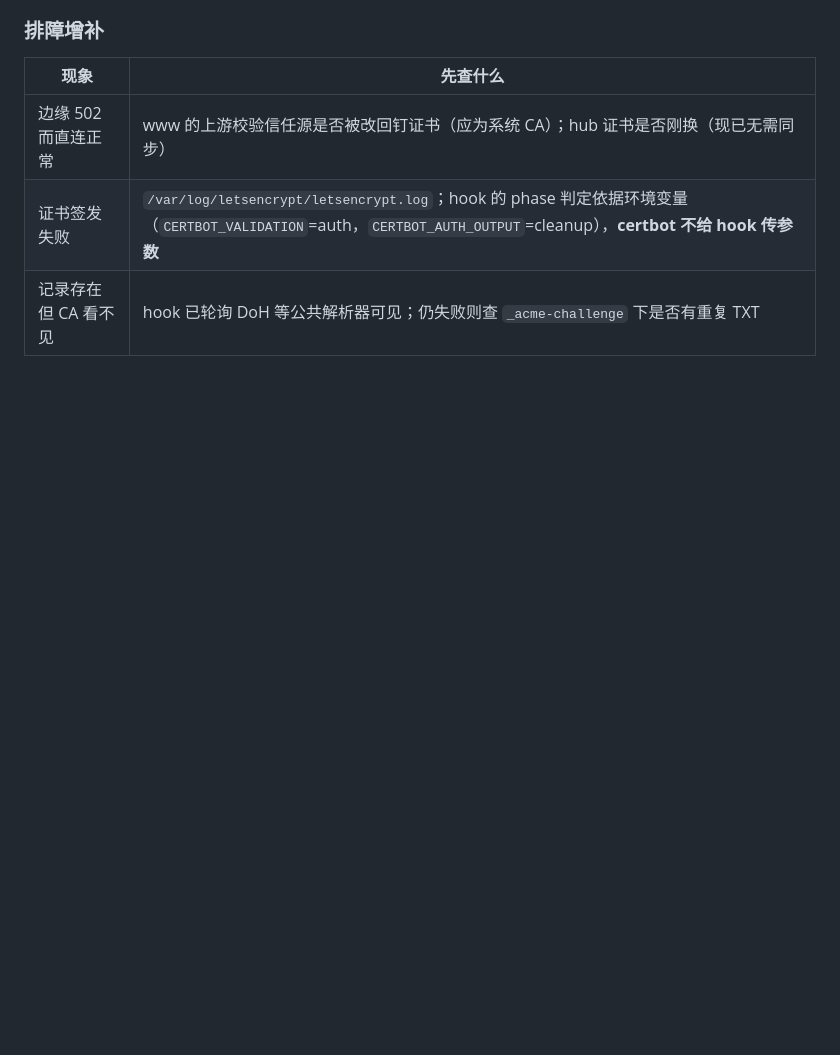
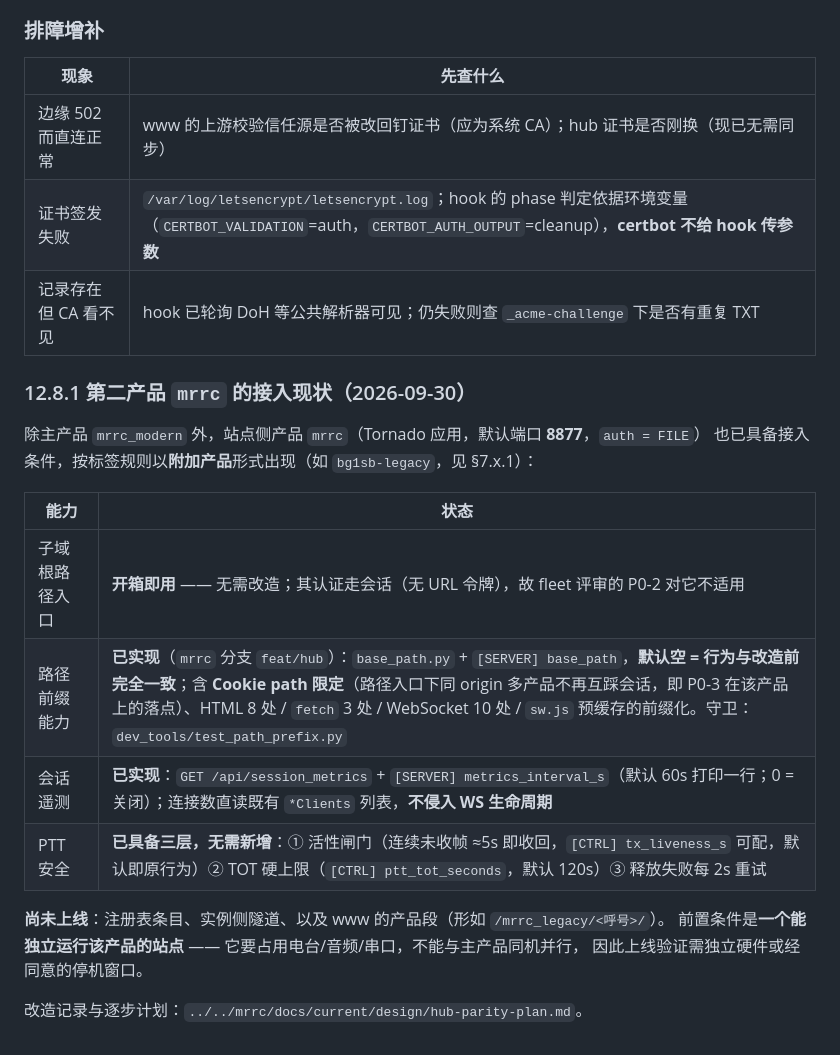
Before and after one commit to cheenle/mrrc_hub, a Markdown page: SDD/12-operational-model.md, the part around the change. Drawn GitHub-style; blank space fills up the shorter version.

```diff
--- a/SDD/12-operational-model.md
+++ b/SDD/12-operational-model.md
@@ -141,3 +141,21 @@ nohup venv/bin/python server.py > /tmp/mrrc-src/server.log 2>&1 &
 | 边缘 502 而直连正常 | www 的上游校验信任源是否被改回钉证书（应为系统 CA）；hub 证书是否刚换（现已无需同步） |
 | 证书签发失败 | `/var/log/letsencrypt/letsencrypt.log`；hook 的 phase 判定依据环境变量（`CERTBOT_VALIDATION`=auth，`CERTBOT_AUTH_OUTPUT`=cleanup），**certbot 不给 hook 传参数** |
 | 记录存在但 CA 看不见 | hook 已轮询 DoH 等公共解析器可见；仍失败则查 `_acme-challenge` 下是否有重复 TXT |
+
+### 12.8.1 第二产品 `mrrc` 的接入现状（2026-09-30）
+
+除主产品 `mrrc_modern` 外，站点侧产品 `mrrc`（Tornado 应用，默认端口 **8877**，`auth = FILE`）
+也已具备接入条件，按标签规则以**附加产品**形式出现（如 `bg1sb-legacy`，见 §7.x.1）：
+
+| 能力 | 状态 |
+|------|------|
+| 子域根路径入口 | **开箱即用** —— 无需改造；其认证走会话（无 URL 令牌），故 fleet 评审的 P0-2 对它不适用 |
+| 路径前缀能力 | **已实现**（`mrrc` 分支 `feat/hub`）：`base_path.py` + `[SERVER] base_path`，**默认空 = 行为与改造前完全一致**；含 **Cookie path 限定**（路径入口下同 origin 多产品不再互踩会话，即 P0-3 在该产品上的落点）、HTML 8 处 / `fetch` 3 处 / WebSocket 10 处 / `sw.js` 预缓存的前缀化。守卫：`dev_tools/test_path_prefix.py` |
+| 会话遥测 | **已实现**：`GET /api/session_metrics` + `[SERVER] metrics_interval_s`（默认 60s 打印一行；0 = 关闭）；连接数直读既有 `*Clients` 列表，**不侵入 WS 生命周期** |
+| PTT 安全 | **已具备三层，无需新增**：① 活性闸门（连续未收帧 ≈5s 即收回，`[CTRL] tx_liveness_s` 可配，默认即原行为）② TOT 硬上限（`[CTRL] ptt_tot_seconds`，默认 120s）③ 释放失败每 2s 重试 |
+
+**尚未上线**：注册表条目、实例侧隧道、以及 www 的产品段（形如 `/mrrc_legacy/<呼号>/`）。
+前置条件是**一个能独立运行该产品的站点** —— 它要占用电台/音频/串口，不能与主产品同机并行，
+因此上线验证需独立硬件或经同意的停机窗口。
+
+改造记录与逐步计划：`../../mrrc/docs/current/design/hub-parity-plan.md`。
```
Also changed, not shown: SDD/07-subject-area-model.md (+2 -0 lines), SDD/14-version-history.md (+11 -0 lines).
